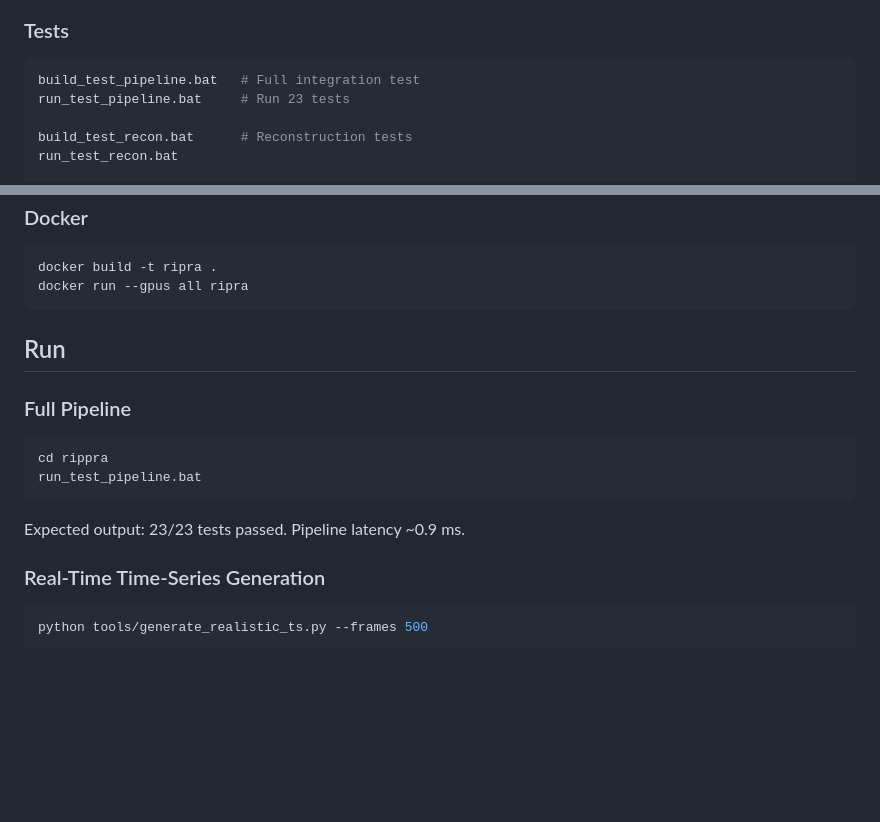
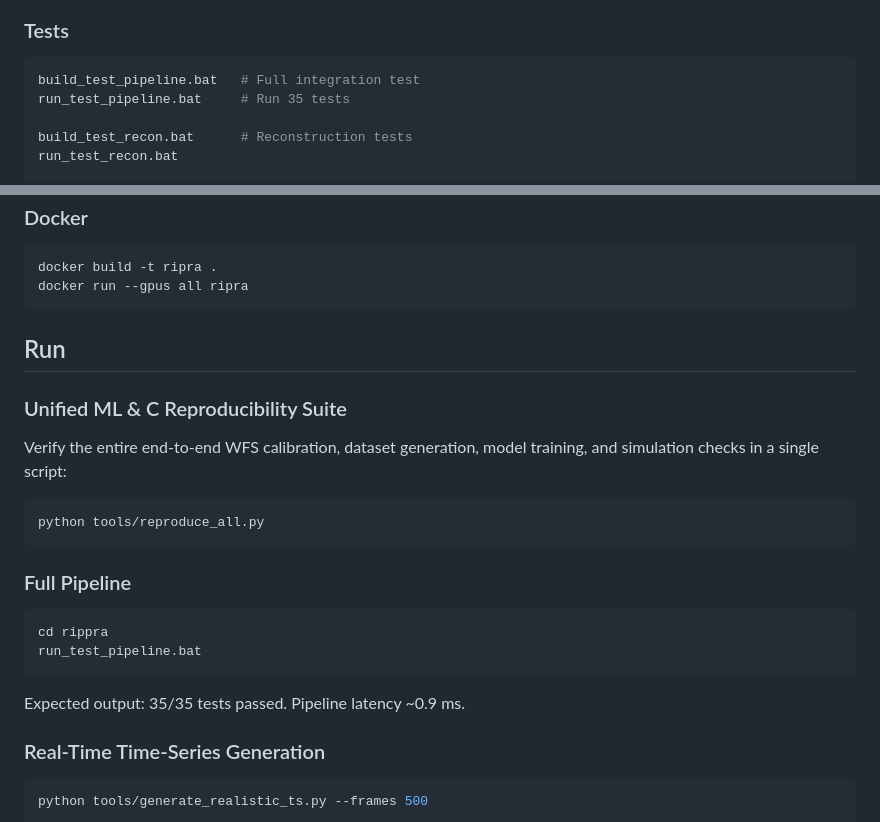
Before and after one commit to PxA-Labs/Project-RIPRA, a Markdown page: docs/build_guide.md, 2 parts joined by grey strips. GitHub-like rendering; blank space fills up the shorter version.

Commit message:
Update build_guide.md with new test parameters and reproducibility run command

````diff
--- a/docs/build_guide.md
+++ b/docs/build_guide.md
@@ -38,7 +38,7 @@ Output: `rippra/bin/librippra.a` (static) or `rippra/bin/rippra.dll` (DLL).
 
 ```bash
 build_test_pipeline.bat   # Full integration test
-run_test_pipeline.bat     # Run 23 tests
+run_test_pipeline.bat     # Run 35 tests
 
 build_test_recon.bat      # Reconstruction tests
 run_test_recon.bat
@@ -66,6 +66,12 @@ docker run --gpus all ripra
 
 ## Run
 
+### Unified ML & C Reproducibility Suite
+Verify the entire end-to-end WFS calibration, dataset generation, model training, and simulation checks in a single script:
+```bash
+python tools/reproduce_all.py
+```
+
 ### Full Pipeline
 
 ```bash
@@ -73,7 +79,7 @@ cd rippra
 run_test_pipeline.bat
 ```
 
-Expected output: 23/23 tests passed. Pipeline latency ~0.9 ms.
+Expected output: 35/35 tests passed. Pipeline latency ~0.9 ms.
 
 ### Real-Time Time-Series Generation
 
````
